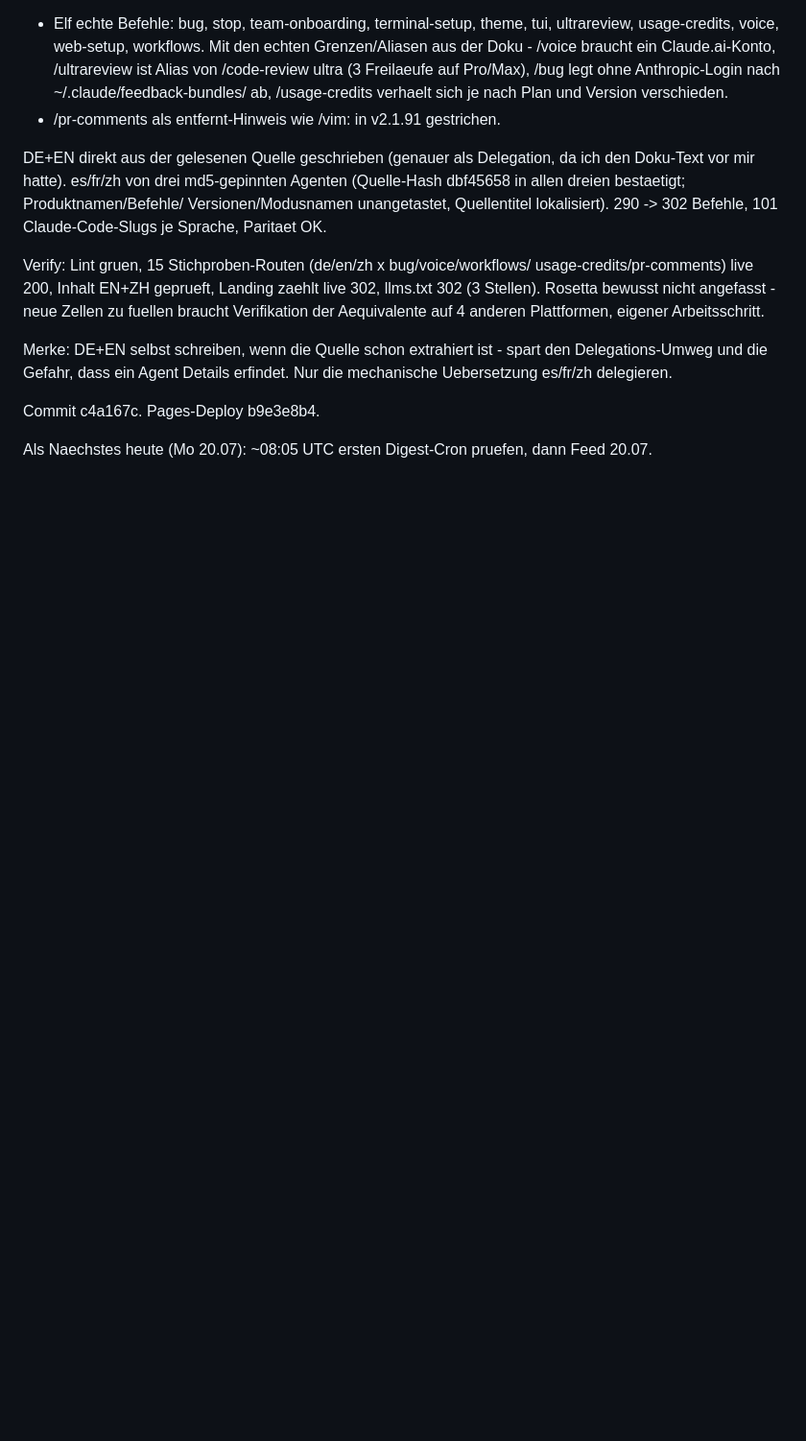
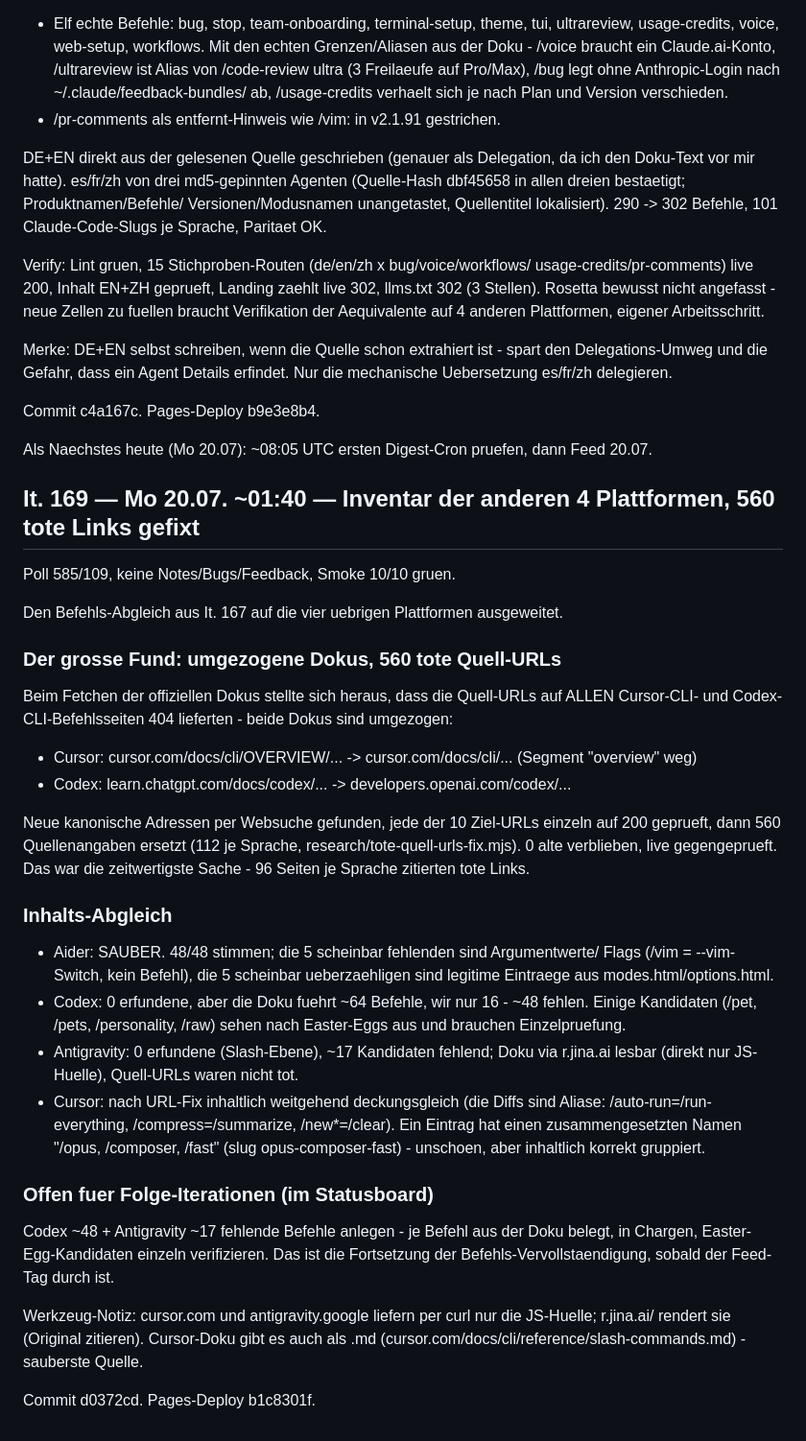
Before and after one commit to MarvinRey7879/promptgarden, a Markdown page: loops/HISTORY.md, the part around the change. Shown at 96% size. Rendered like a GitHub page; blank space fills up the shorter version.

Commit message:
HISTORY It. 169

```diff
--- a/loops/HISTORY.md
+++ b/loops/HISTORY.md
@@ -1034,3 +1034,51 @@ Commit c4a167c. Pages-Deploy b9e3e8b4.
 
 Als Naechstes heute (Mo 20.07): ~08:05 UTC ersten Digest-Cron pruefen, dann
 Feed 20.07.
+
+## It. 169 — Mo 20.07. ~01:40 — Inventar der anderen 4 Plattformen, 560 tote Links gefixt
+
+Poll 585/109, keine Notes/Bugs/Feedback, Smoke 10/10 gruen.
+
+Den Befehls-Abgleich aus It. 167 auf die vier uebrigen Plattformen ausgeweitet.
+
+### Der grosse Fund: umgezogene Dokus, 560 tote Quell-URLs
+
+Beim Fetchen der offiziellen Dokus stellte sich heraus, dass die Quell-URLs
+auf ALLEN Cursor-CLI- und Codex-CLI-Befehlsseiten 404 lieferten - beide Dokus
+sind umgezogen:
+- Cursor: cursor.com/docs/cli/OVERVIEW/... -> cursor.com/docs/cli/... (Segment
+  "overview" weg)
+- Codex: learn.chatgpt.com/docs/codex/... -> developers.openai.com/codex/...
+
+Neue kanonische Adressen per Websuche gefunden, jede der 10 Ziel-URLs einzeln
+auf 200 geprueft, dann 560 Quellenangaben ersetzt (112 je Sprache,
+research/tote-quell-urls-fix.mjs). 0 alte verblieben, live gegengeprueft.
+Das war die zeitwertigste Sache - 96 Seiten je Sprache zitierten tote Links.
+
+### Inhalts-Abgleich
+
+- Aider: SAUBER. 48/48 stimmen; die 5 scheinbar fehlenden sind Argumentwerte/
+  Flags (/vim = --vim-Switch, kein Befehl), die 5 scheinbar ueberzaehligen sind
+  legitime Eintraege aus modes.html/options.html.
+- Codex: 0 erfundene, aber die Doku fuehrt ~64 Befehle, wir nur 16 - ~48 fehlen.
+  Einige Kandidaten (/pet, /pets, /personality, /raw) sehen nach Easter-Eggs
+  aus und brauchen Einzelpruefung.
+- Antigravity: 0 erfundene (Slash-Ebene), ~17 Kandidaten fehlend; Doku via
+  r.jina.ai lesbar (direkt nur JS-Huelle), Quell-URLs waren nicht tot.
+- Cursor: nach URL-Fix inhaltlich weitgehend deckungsgleich (die Diffs sind
+  Aliase: /auto-run=/run-everything, /compress=/summarize, /new*=/clear).
+  Ein Eintrag hat einen zusammengesetzten Namen "/opus, /composer, /fast"
+  (slug opus-composer-fast) - unschoen, aber inhaltlich korrekt gruppiert.
+
+### Offen fuer Folge-Iterationen (im Statusboard)
+
+Codex ~48 + Antigravity ~17 fehlende Befehle anlegen - je Befehl aus der Doku
+belegt, in Chargen, Easter-Egg-Kandidaten einzeln verifizieren. Das ist die
+Fortsetzung der Befehls-Vervollstaendigung, sobald der Feed-Tag durch ist.
+
+Werkzeug-Notiz: cursor.com und antigravity.google liefern per curl nur die
+JS-Huelle; r.jina.ai/<url> rendert sie (Original zitieren). Cursor-Doku gibt
+es auch als .md (cursor.com/docs/cli/reference/slash-commands.md) - sauberste
+Quelle.
+
+Commit d0372cd. Pages-Deploy b1c8301f.
```
